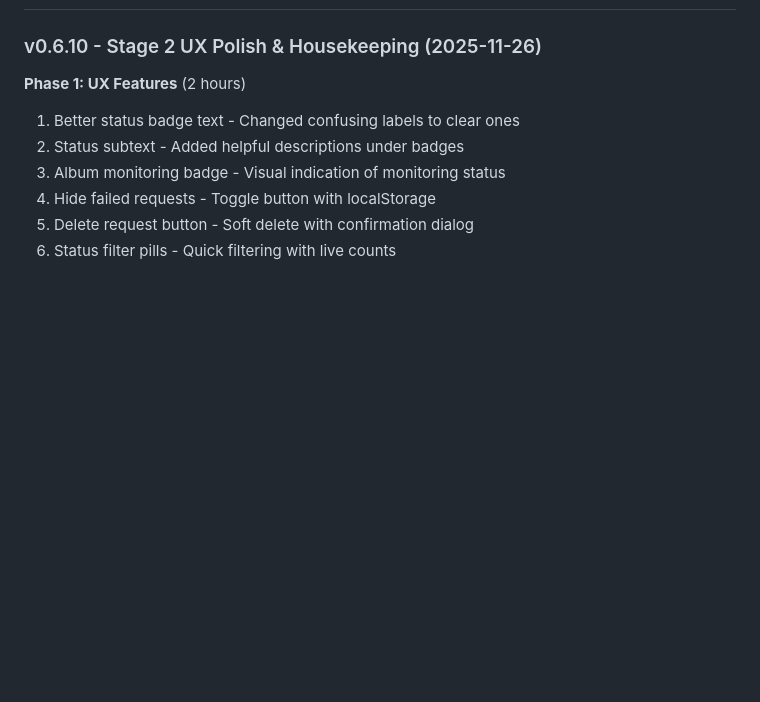
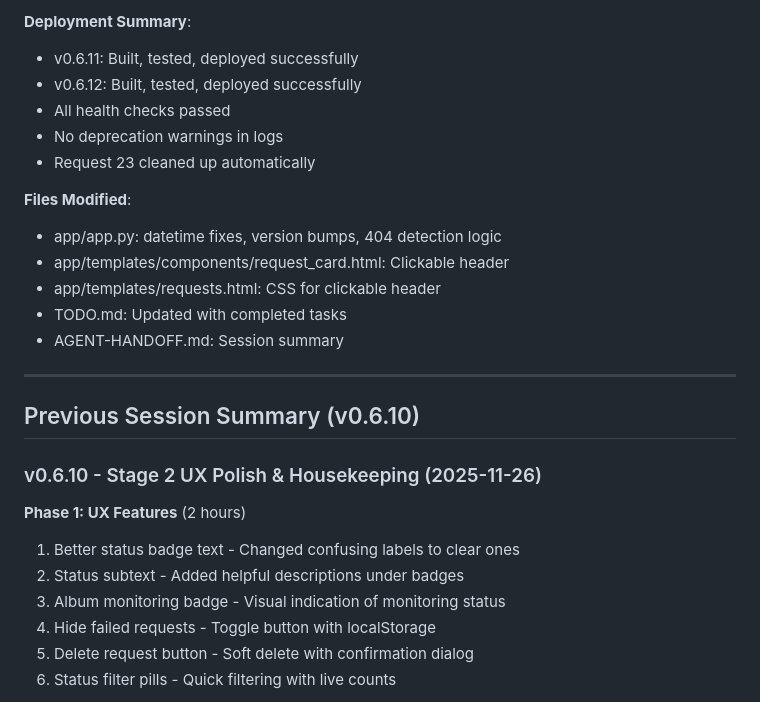
Before and after one commit to slyckmb/jukebox, a Markdown page: AGENT-HANDOFF.md, the part around one of its changes. Rendered like a GitHub page; blank space fills up the shorter version.

```diff
--- a/AGENT-HANDOFF.md
+++ b/AGENT-HANDOFF.md
@@ -47,3 +80,20 @@
+**Deployment Summary**:
+- v0.6.11: Built, tested, deployed successfully
+- v0.6.12: Built, tested, deployed successfully
+- All health checks passed
+- No deprecation warnings in logs
+- Request 23 cleaned up automatically
+
+**Files Modified**:
+- app/app.py: datetime fixes, version bumps, 404 detection logic
+- app/templates/components/request_card.html: Clickable header
+- app/templates/requests.html: CSS for clickable header
+- TODO.md: Updated with completed tasks
+- AGENT-HANDOFF.md: Session summary
+
+---
+
+## Previous Session Summary (v0.6.10)
 
 ### v0.6.10 - Stage 2 UX Polish & Housekeeping (2025-11-26)
 
```
Also changed, not shown: other parts of AGENT-HANDOFF.md (+57 -24 lines), TODO.md (+22 -13 lines).
